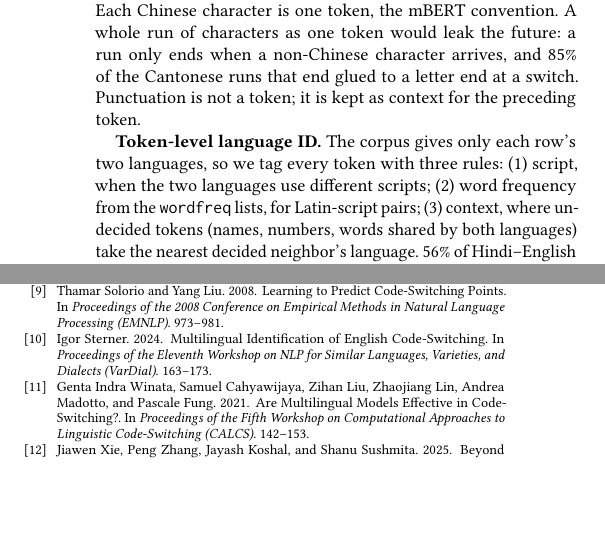
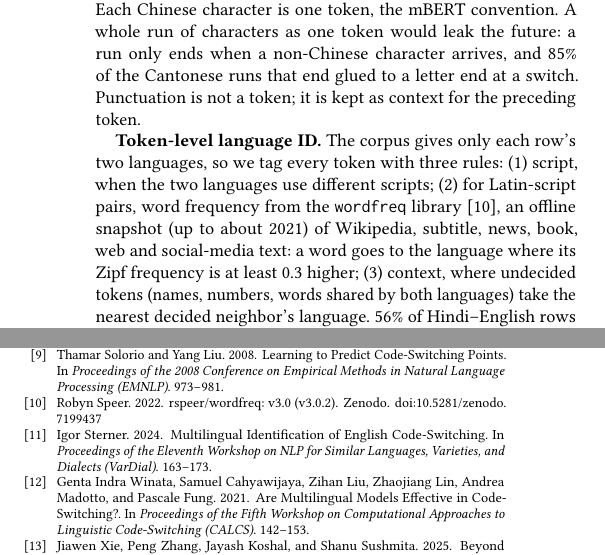
Before and after one commit to a-ospan/streaming-code-switching, a LaTeX paper (reports/update1_acm/main.tex, which reads reports/update1_acm/references.bib): two parts of the columns of pages 2 and 4 of 4, joined at a grey line, cut so that both start at the same text, the shorter picture padded with empty space. Compiled offline with pdfLaTeX.

Commit message:
Report: cite the wordfreq library used for Latin-script language ID
Co-Authored-By: Claude Opus 5.5 <noreply@anthropic.com>

```diff
--- a/reports/update1_acm/main.tex
+++ b/reports/update1_acm/main.tex
@@ -110,8 +110,10 @@ non-Chinese character arrives, and 85\% of the Cantonese runs that end glued to
 Punctuation is not a token; it is kept as context for the preceding token.
 
 \textbf{Token-level language ID.} The corpus gives only each row's two languages, so we tag every token with
-three rules: (1) script, when the two languages use different scripts; (2) word frequency from the
-\texttt{wordfreq} lists, for Latin-script pairs; (3) context, where undecided tokens (names, numbers, words
+three rules: (1) script, when the two languages use different scripts; (2) for Latin-script pairs, word
+frequency from the \texttt{wordfreq} library~\cite{speer2022wordfreq}, an offline snapshot (up to about 2021)
+of Wikipedia, subtitle, news, book, web and social-media text: a word goes to the language where its Zipf
+frequency is at least 0.3 higher; (3) context, where undecided tokens (names, numbers, words
 shared by both languages) take the nearest decided neighbor's language. 56\% of Hindi--English rows are
 romanized, so we built a romanized-Hindi lexicon (1,056 words) from the corpus itself, using the Latin words
 in Devanagari rows as the English reference. Hindi is therefore reported as two strata, giving 16 evaluation
--- a/reports/update1_acm/references.bib
+++ b/reports/update1_acm/references.bib
@@ -2,3 +9,6 @@
+  doi          = {10.5281/zenodo.7199437},
+  url          = {https://doi.org/10.5281/zenodo.7199437}
+}
 
 @inproceedings{xie2025switchlingua,
   title     = {{SwitchLingua}: The First Large-Scale Multilingual and Multi-Ethnic Code-Switching Dataset},
```
Also changed, not shown: reports/update1_acm/Team10_ProjectUpdate1_Report.pdf, reports/update1_acm/references.bib (9 more changed lines).
